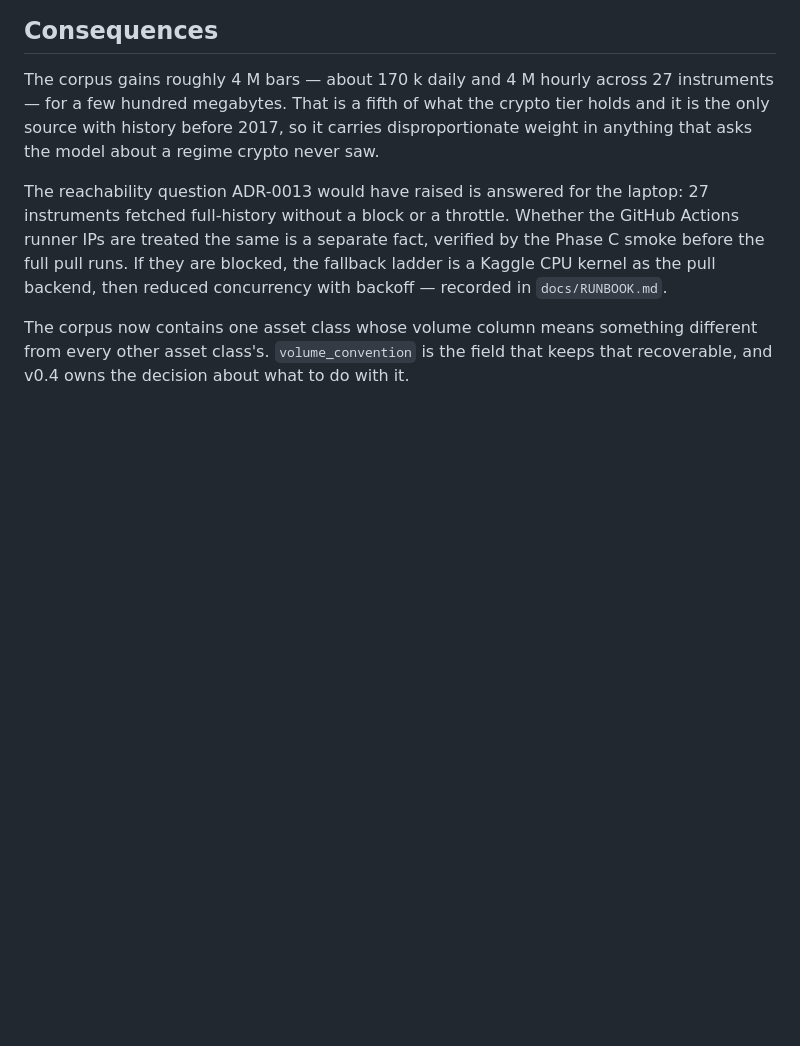
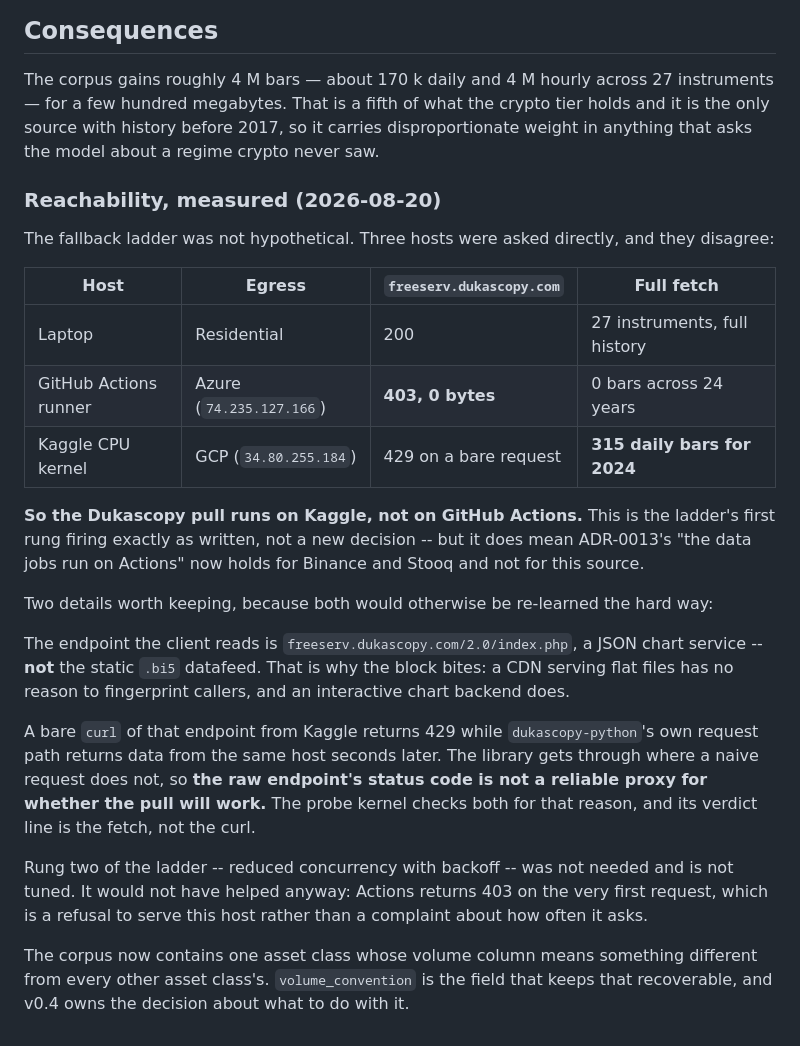
Before and after one commit to m-de-graaff/axiom, a Markdown page: docs/adr/0015-dukascopy-source.md, the part around the change. Drawn GitHub-style; blank space fills up the shorter version.

Commit message:
docs: record the measured Dukascopy reachability outcome
Three hosts, three answers. The laptop gets everything, a GitHub Actions runner
gets 403 and zero bars across 24 years, a Kaggle CPU kernel gets 315 bars for
2024. So the Dukascopy pull moves to Kaggle — ADR-0015's fallback ladder firing
as written rather than a new decision, though it does mean ADR-0013's backend
choice now holds for Binance and Stooq and not for this source.

Two things worth not re-learning: the client reads an interactive JSON chart
endpoint rather than the static .bi5 datafeed, which is why the block bites at
all; and a bare curl of that endpoint from Kaggle returns 429 while the
library's own request path returns data from the same host seconds later, so
the raw status code is not a proxy for whether the pull works.

```diff
--- a/docs/adr/0015-dukascopy-source.md
+++ b/docs/adr/0015-dukascopy-source.md
@@ -134,11 +134,34 @@ few hundred megabytes. That is a fifth of what the crypto tier holds and it is t
 history before 2017, so it carries disproportionate weight in anything that asks the model about a
 regime crypto never saw.
 
-The reachability question ADR-0013 would have raised is answered for the laptop: 27 instruments
-fetched full-history without a block or a throttle. Whether the GitHub Actions runner IPs are
-treated the same is a separate fact, verified by the Phase C smoke before the full pull runs. If
-they are blocked, the fallback ladder is a Kaggle CPU kernel as the pull backend, then reduced
-concurrency with backoff — recorded in `docs/RUNBOOK.md`.
+### Reachability, measured (2026-08-20)
+
+The fallback ladder was not hypothetical. Three hosts were asked directly, and they disagree:
+
+| Host | Egress | `freeserv.dukascopy.com` | Full fetch |
+|---|---|---|---|
+| Laptop | Residential | 200 | 27 instruments, full history |
+| GitHub Actions runner | Azure (`74.235.127.166`) | **403, 0 bytes** | 0 bars across 24 years |
+| Kaggle CPU kernel | GCP (`34.80.255.184`) | 429 on a bare request | **315 daily bars for 2024** |
+
+**So the Dukascopy pull runs on Kaggle, not on GitHub Actions.** This is the ladder's first rung
+firing exactly as written, not a new decision -- but it does mean ADR-0013's "the data jobs run on
+Actions" now holds for Binance and Stooq and not for this source.
+
+Two details worth keeping, because both would otherwise be re-learned the hard way:
+
+The endpoint the client reads is `freeserv.dukascopy.com/2.0/index.php`, a JSON chart service --
+**not** the static `.bi5` datafeed. That is why the block bites: a CDN serving flat files has no
+reason to fingerprint callers, and an interactive chart backend does.
+
+A bare `curl` of that endpoint from Kaggle returns 429 while `dukascopy-python`'s own request path
+returns data from the same host seconds later. The library gets through where a naive request does
+not, so **the raw endpoint's status code is not a reliable proxy for whether the pull will work.**
+The probe kernel checks both for that reason, and its verdict line is the fetch, not the curl.
+
+Rung two of the ladder -- reduced concurrency with backoff -- was not needed and is not tuned. It
+would not have helped anyway: Actions returns 403 on the very first request, which is a refusal to
+serve this host rather than a complaint about how often it asks.
 
 The corpus now contains one asset class whose volume column means something different from every
 other asset class's. `volume_convention` is the field that keeps that recoverable, and v0.4 owns
```
